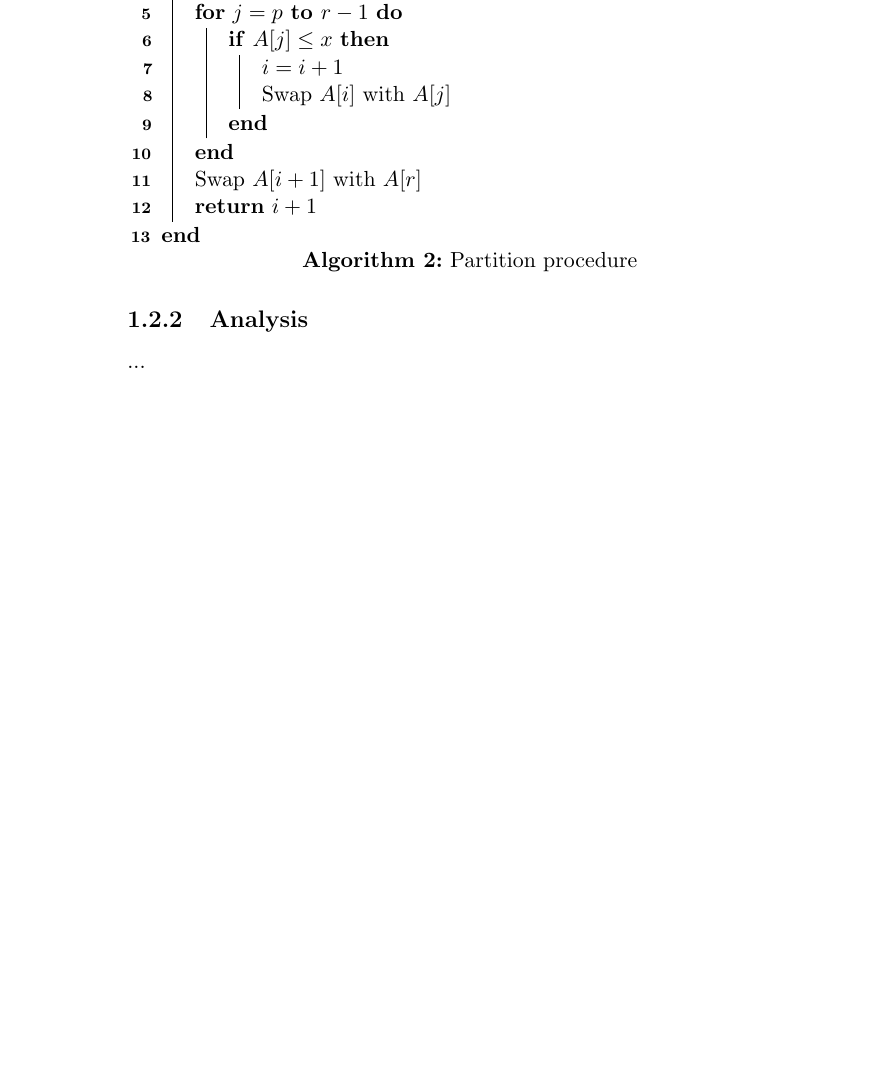
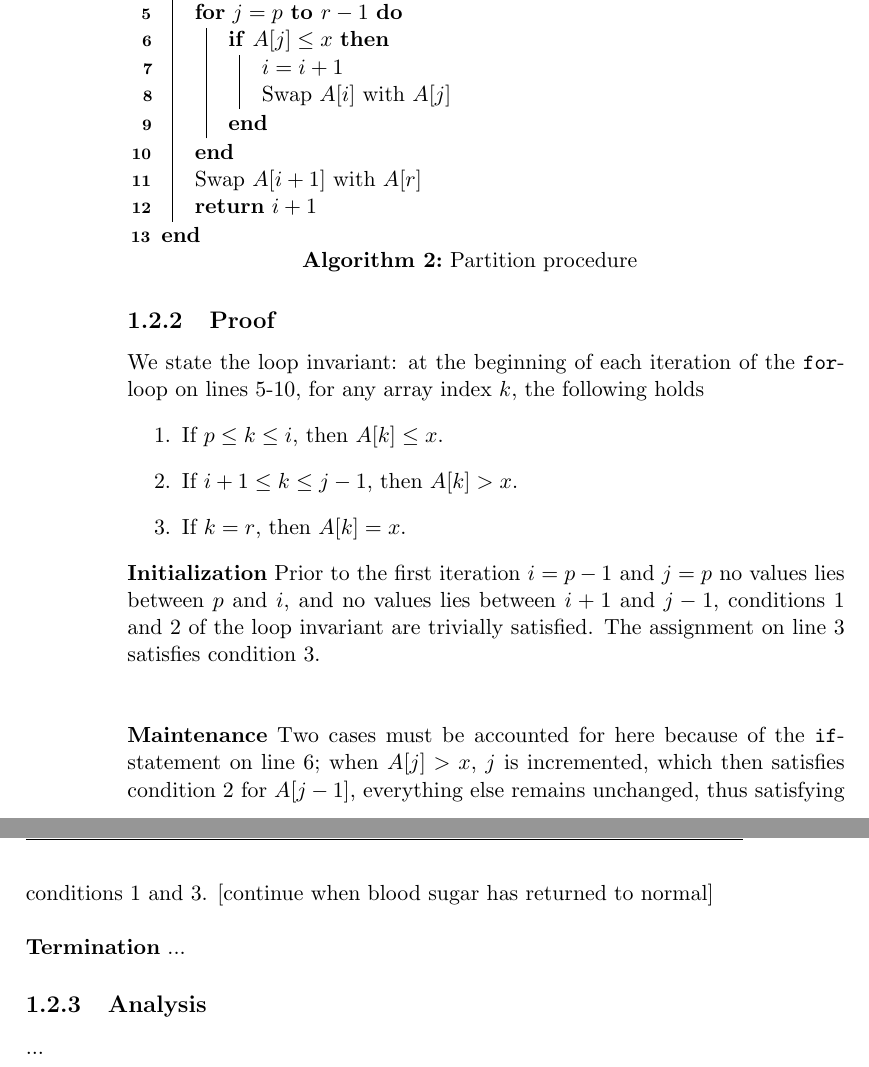
Before and after one commit to CasperBHansen/DIKU_AD_2013, a LaTeX thesis (disposition.tex, which reads divideandconquer.tex): part of page 14 of 61 before the commit and two parts of pages 14 and 15 of 63 after it, the two joined at a grey line, cut so that both start at the same text, the shorter picture padded with empty space. Compiled offline with pdfLaTeX.

Commit message:
Wrote up almost all of the loop invariant proof, quit because of low blood sugar. Added clrs page references for tomorrow.

```diff
--- a/divideandconquer.tex
+++ b/divideandconquer.tex
@@ -266,5 +266,29 @@ than the pivot has a higher index. Returns the pivot index.}
 	}
 \end{algorithm}
 
+\subsection{Proof}
+% p. 173, CLRS
+We state the loop invariant: at the beginning of each iteration of the
+\texttt{for}-loop on lines 5-10, for any array index $k$, the following
+holds
+\begin{enumerate}
+	\item If $p \leq k \leq i$, then $A[k] \leq x$.
+	\item If $i + 1 \leq k \leq j - 1$, then $A[k] > x$.
+	\item If $k = r$, then $A[k] = x$.
+\end{enumerate}
+\noindent \textbf{Initialization} Prior to the first iteration $i = p - 1$ and
+$j = p$ no values lies between $p$ and $i$, and no values lies between $i + 1$
+and $j - 1$, conditions 1 and 2 of the loop invariant are trivially
+satisfied. The assignment on line 3 satisfies condition 3. \\
+\\\\
+\noindent \textbf{Maintenance} Two cases must be accounted for here because of
+the \texttt{if}-statement on line 6; when $A[j] > x$, $j$ is incremented,
+which then satisfies condition 2 for $A[j - 1]$, everything else remains
+unchanged, thus satisfying conditions 1 and 3. [continue when blood sugar has
+returned to normal]
+\\\\
+\noindent \textbf{Termination} ...
+
 \subsection{Analysis}
+% p. 174-178, CLRS
 ...
```
